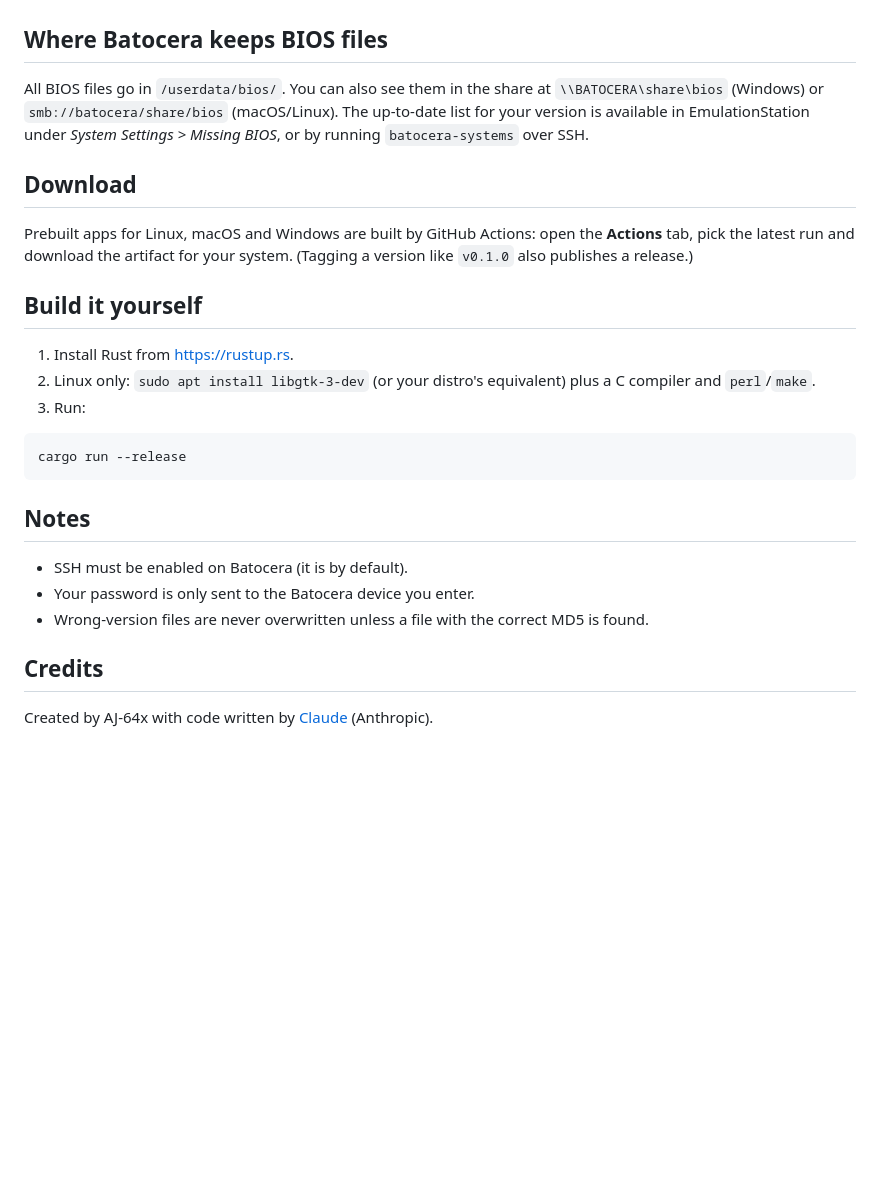
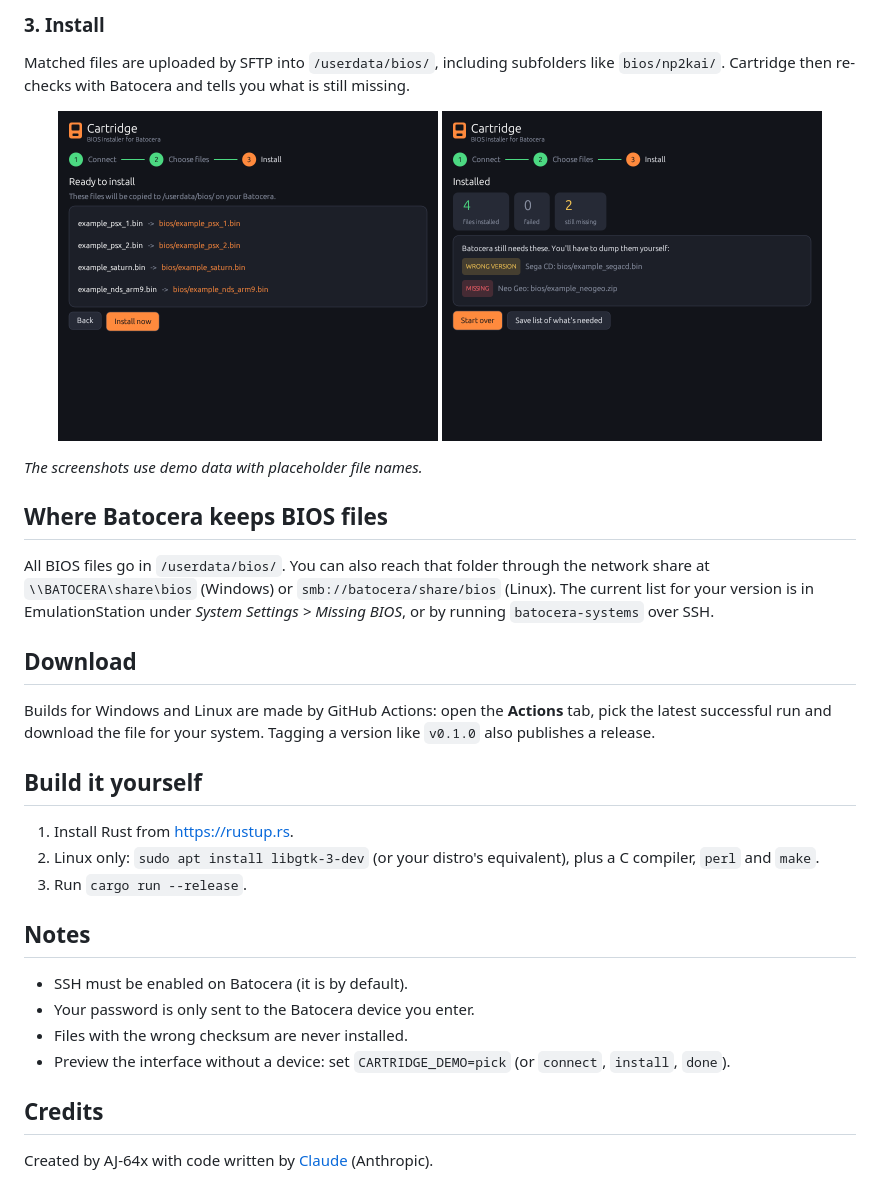
Before and after one commit to AJ-64x/Cartridge, a Markdown page: README.md, the part around one of its changes. GitHub-like rendering; pictures changed too: docs/3-install.png (added), docs/4-done.png (added); blank space fills up the shorter version.

Commit message:
Redesign UI, add screenshots, report export, drop macOS
Co-authored-by: Claude <noreply@anthropic.com>

````diff
--- a/README.md
+++ b/README.md
@@ -19,30 +26,37 @@ A small desktop app that installs the BIOS files **you already own** onto a
+### 3. Install
+Matched files are uploaded by SFTP into `/userdata/bios/`, including subfolders like `bios/np2kai/`.
+Cartridge then re-checks with Batocera and tells you what is still missing.
+
+<p align="center">
+  <img src="docs/3-install.png" alt="Install step" width="380">
+  <img src="docs/4-done.png" alt="Finished" width="380">
+</p>
+
+*The screenshots use demo data with placeholder file names.*
 
 ## Where Batocera keeps BIOS files
 
-All BIOS files go in `/userdata/bios/`. You can also see them in the share at `\\BATOCERA\share\bios`
-(Windows) or `smb://batocera/share/bios` (macOS/Linux). The up-to-date list for your version is available
-in EmulationStation under *System Settings > Missing BIOS*, or by running `batocera-systems` over SSH.
+All BIOS files go in `/userdata/bios/`. You can also reach that folder through the network share at
+`\\BATOCERA\share\bios` (Windows) or `smb://batocera/share/bios` (Linux). The current list for your version
+is in EmulationStation under *System Settings > Missing BIOS*, or by running `batocera-systems` over SSH.
 
 ## Download
 
-Prebuilt apps for Linux, macOS and Windows are built by GitHub Actions: open the **Actions** tab, pick the
-latest run and download the artifact for your system. (Tagging a version like `v0.1.0` also publishes a release.)
+Builds for Windows and Linux are made by GitHub Actions: open the **Actions** tab, pick the latest successful
+run and download the file for your system. Tagging a version like `v0.1.0` also publishes a release.
 
 ## Build it yourself
 
 1. Install Rust from <https://rustup.rs>.
-2. Linux only: `sudo apt install libgtk-3-dev` (or your distro's equivalent) plus a C compiler and `perl`/`make`.
-3. Run:
-
-```
-cargo run --release
-```
+2. Linux only: `sudo apt install libgtk-3-dev` (or your distro's equivalent), plus a C compiler, `perl` and `make`.
+3. Run `cargo run --release`.
 
 ## Notes
 
 - SSH must be enabled on Batocera (it is by default).
 - Your password is only sent to the Batocera device you enter.
-- Wrong-version files are never overwritten unless a file with the correct MD5 is found.
+- Files with the wrong checksum are never installed.
+- Preview the interface without a device: set `CARTRIDGE_DEMO=pick` (or `connect`, `install`, `done`).
 
 ## Credits
 
````
Also changed, not shown: other parts of README.md (+20 -13 lines), docs/1-connect.png (added), docs/2-pick.png (added), 2 other files.
